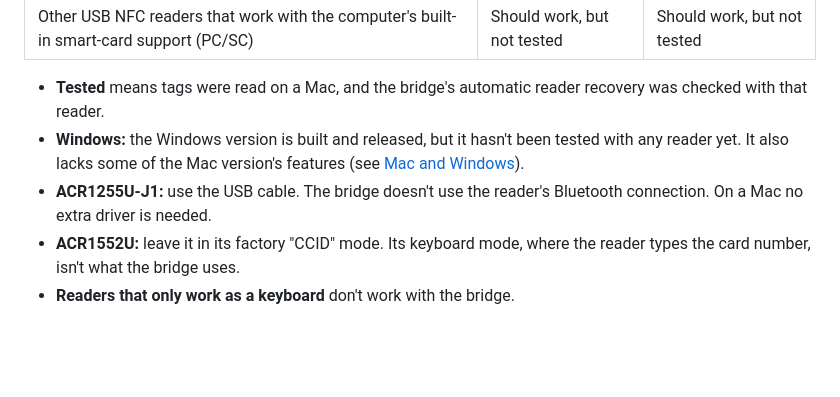
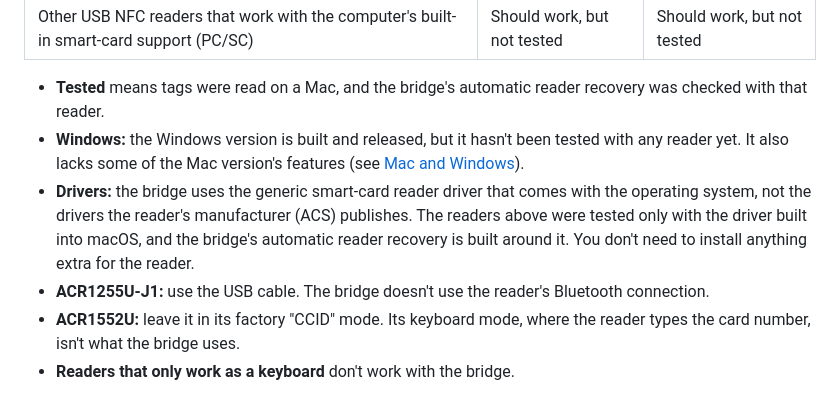
Before and after one commit to andreykats/nfc-browser-bridge, a Markdown page: README.md, the part around the change. GitHub-like rendering; blank space fills up the shorter version.

Commit message:
README: note the bridge uses the OS's generic reader driver, not ACS's
Co-Authored-By: Claude Opus 5.5 <noreply@anthropic.com>

```diff
--- a/README.md
+++ b/README.md
@@ -35,8 +35,13 @@ straight away.
 - **Windows:** the Windows version is built and released, but it hasn't been
   tested with any reader yet. It also lacks some of the Mac version's features
   (see [Mac and Windows](#mac-and-windows)).
+- **Drivers:** the bridge uses the generic smart-card reader driver that comes
+  with the operating system, not the drivers the reader's manufacturer (ACS)
+  publishes. The readers above were tested only with the driver built into
+  macOS, and the bridge's automatic reader recovery is built around it. You
+  don't need to install anything extra for the reader.
 - **ACR1255U-J1:** use the USB cable. The bridge doesn't use the reader's
-  Bluetooth connection. On a Mac no extra driver is needed.
+  Bluetooth connection.
 - **ACR1552U:** leave it in its factory "CCID" mode. Its keyboard mode, where
   the reader types the card number, isn't what the bridge uses.
 - **Readers that only work as a keyboard** don't work with the bridge.
```
